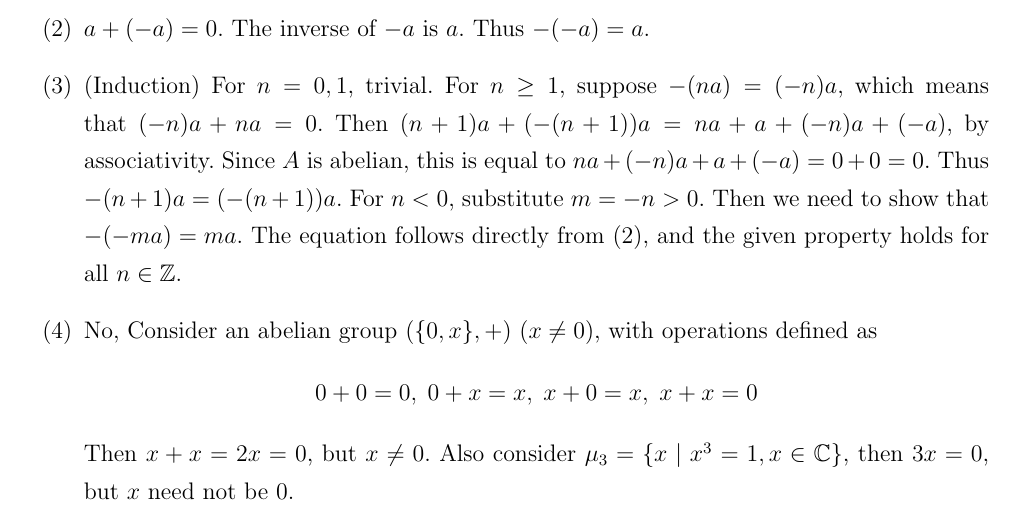
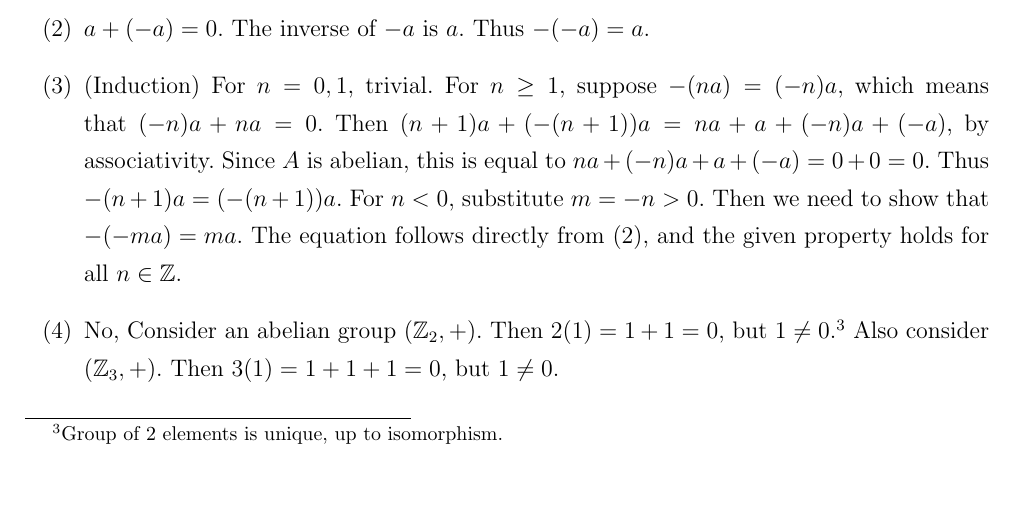
Before and after one commit to calofmijuck/algebra, a LaTeX document (algebra.tex, which reads chap/01.tex): part of page 7 of 8, cut so that both start at the same text, the shorter picture padded with empty space. Compiled offline with pdfLaTeX.

Commit message:
Fix solution

```diff
--- a/chap/01.tex
+++ b/chap/01.tex
@@ -158,7 +158,6 @@ But generally, $f(\alpha + \beta) \neq f(\alpha) + f(\beta)$. The difference bet
 	\item $-a-b + a + b = -a +(-b) + a + b = -a + a + b + (-b) = (-a+a) + (b+(-b)) = 0 + 0 = 0$. Therefore $-a-b$ is the inverse of $a+b$. Thus $-(a+b) = -a-b$.
 	\item $a + (-a) = 0$. The inverse of $-a$ is $a$. Thus $-(-a) = a$.
 	\item (Induction) For $n = 0, 1$, trivial. For $n\geq 1$, suppose $-(na) = (-n)a$, which means that $(-n)a + na = 0$. Then $(n+1)a + (-(n+1))a = na + a + (-n)a + (-a)$, by associativity. Since $A$ is abelian, this is equal to $na + (-n)a + a + (-a) = 0 + 0 = 0$. Thus $-(n+1)a = (-(n+1))a$. For $n < 0$, substitute $m = -n > 0$. Then we need to show that $-(-ma) = ma$. The equation follows directly from (2), and the given property holds for all $n\in \Z$.
-	\item No, Consider an abelian group $(\{0, x\}, +)$ ($x\neq 0$), with operations defined as
-	$$0 + 0 = 0,\; 0 + x = x,\; x + 0 = x,\; x + x = 0$$
-	Then $x + x = 2x = 0$, but $x\neq 0$. Also consider $\mu_3 = \{x \mid x^3 = 1, x \in \C\}$, then $3x = 0$, but $x $ need not be $0$.
+	\item No, Consider an abelian group $(\Z_2, +)$.
+	Then $2(1) = 1 + 1 = 0$, but $1\neq 0$.\footnote{Group of 2 elements is unique, up to isomorphism.} Also consider $(\Z_3, +)$. Then $3(1) = 1 + 1 + 1 = 0$, but $1 \neq 0$.
 \end{enumerate}
```
